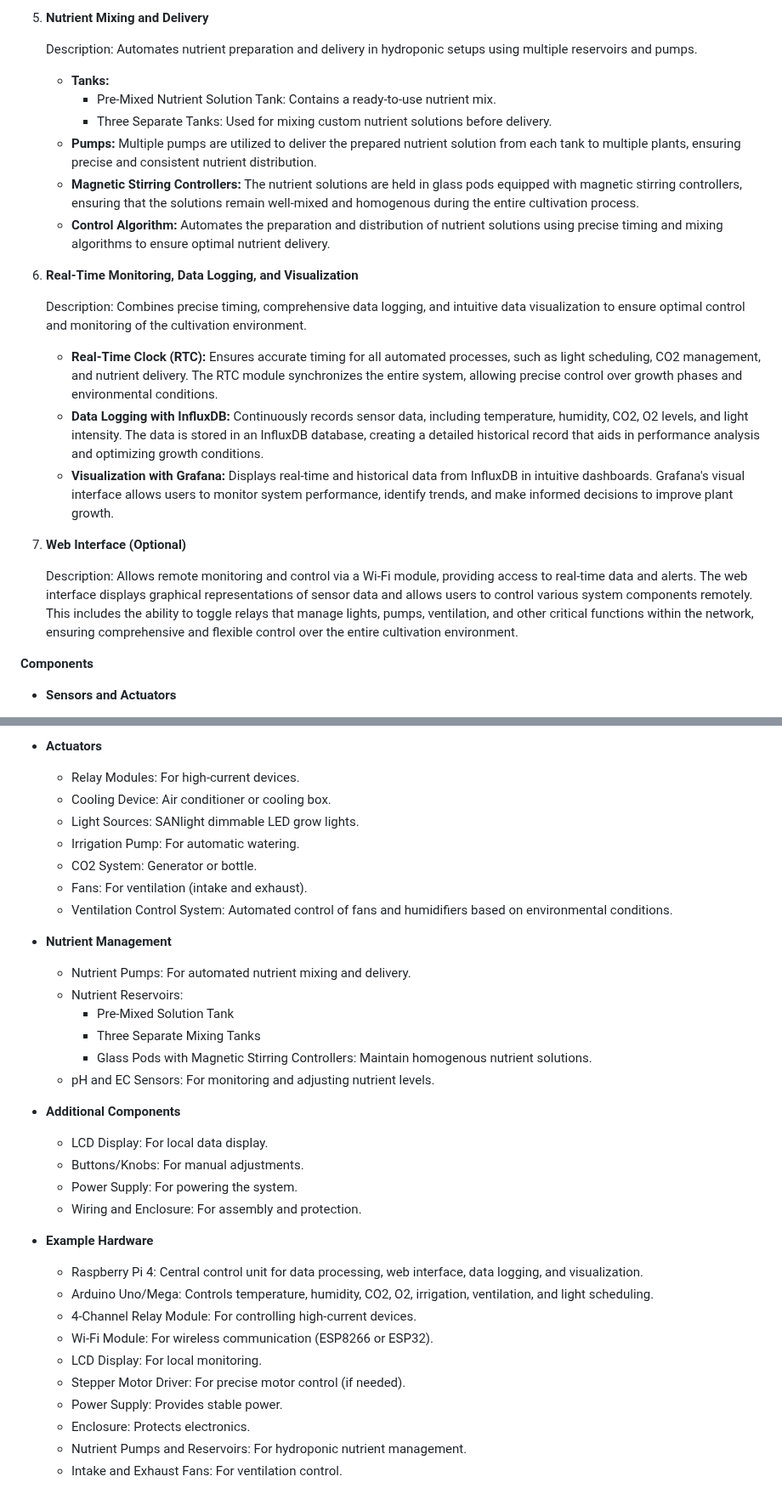
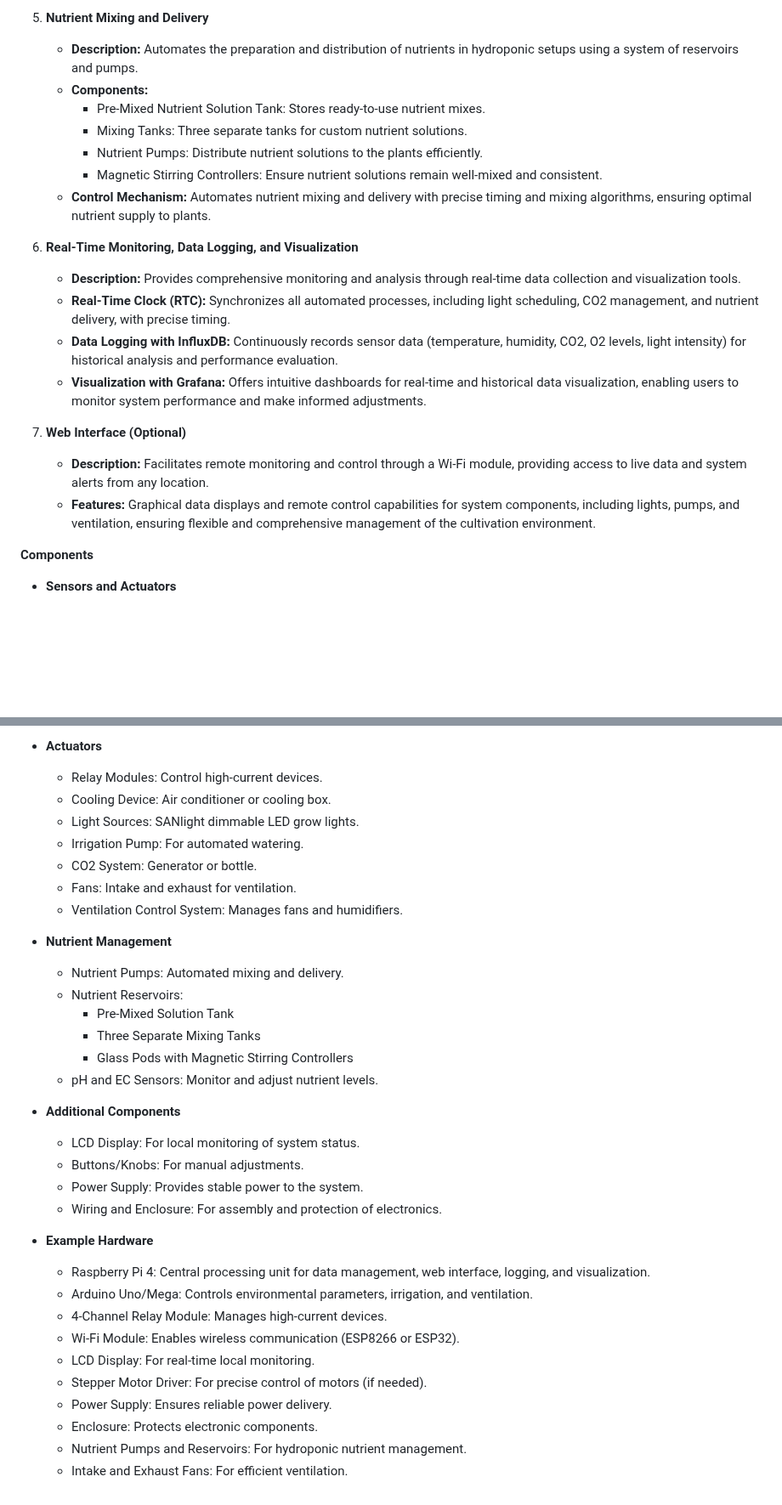
Before and after one commit to dr-cannabotics/canna_control, a Markdown page: README.md, 2 parts joined by grey strips. Shown at 85% size. GitHub-like rendering; blank space fills up the shorter version.

```diff
--- a/README.md
+++ b/README.md
@@ -61,24 +60,25 @@ The project originated from an initial experiment with a basic hydroponic kitche
 
 5. **Nutrient Mixing and Delivery**
 
-    Description: Automates nutrient preparation and delivery in hydroponic setups using multiple reservoirs and pumps.
-    - **Tanks:**
-        - Pre-Mixed Nutrient Solution Tank: Contains a ready-to-use nutrient mix.
-        - Three Separate Tanks: Used for mixing custom nutrient solutions before delivery.
-    - **Pumps:** Multiple pumps are utilized to deliver the prepared nutrient solution from each tank to multiple plants, ensuring precise and consistent nutrient distribution.
-    - **Magnetic Stirring Controllers:** The nutrient solutions are held in glass pods equipped with magnetic stirring controllers, ensuring that the solutions remain well-mixed and homogenous during the entire cultivation process.
-    - **Control Algorithm:** Automates the preparation and distribution of nutrient solutions using precise timing and mixing algorithms to ensure optimal nutrient delivery.
+    - **Description:** Automates the preparation and distribution of nutrients in hydroponic setups using a system of reservoirs and pumps.
+    - **Components:**
+        - Pre-Mixed Nutrient Solution Tank: Stores ready-to-use nutrient mixes.
+        - Mixing Tanks: Three separate tanks for custom nutrient solutions.
+        - Nutrient Pumps: Distribute nutrient solutions to the plants efficiently.
+        - Magnetic Stirring Controllers: Ensure nutrient solutions remain well-mixed and consistent.
+    - **Control Mechanism:** Automates nutrient mixing and delivery with precise timing and mixing algorithms, ensuring optimal nutrient supply to plants.
 
 6. **Real-Time Monitoring, Data Logging, and Visualization**
 
-    Description: Combines precise timing, comprehensive data logging, and intuitive data visualization to ensure optimal control and monitoring of the cultivation environment.
-    - **Real-Time Clock (RTC):** Ensures accurate timing for all automated processes, such as light scheduling, CO2 management, and nutrient delivery. The RTC module synchronizes the entire system, allowing precise control over growth phases and environmental conditions.
-    - **Data Logging with InfluxDB:** Continuously records sensor data, including temperature, humidity, CO2, O2 levels, and light intensity. The data is stored in an InfluxDB database, creating a detailed historical record that aids in performance analysis and optimizing growth conditions.
-    - **Visualization with Grafana:** Displays real-time and historical data from InfluxDB in intuitive dashboards. Grafana's visual interface allows users to monitor system performance, identify trends, and make informed decisions to improve plant growth.
+    - **Description:** Provides comprehensive monitoring and analysis through real-time data collection and visualization tools.
+    - **Real-Time Clock (RTC):** Synchronizes all automated processes, including light scheduling, CO2 management, and nutrient delivery, with precise timing.
+    - **Data Logging with InfluxDB:** Continuously records sensor data (temperature, humidity, CO2, O2 levels, light intensity) for historical analysis and performance evaluation.
+    - **Visualization with Grafana:** Offers intuitive dashboards for real-time and historical data visualization, enabling users to monitor system performance and make informed adjustments.
 
 7. **Web Interface (Optional)**
 
-    Description: Allows remote monitoring and control via a Wi-Fi module, providing access to real-time data and alerts. The web interface displays graphical representations of sensor data and allows users to control various system components remotely. This includes the ability to toggle relays that manage lights, pumps, ventilation, and other critical functions within the network, ensuring comprehensive and flexible control over the entire cultivation environment.
+    - **Description:** Facilitates remote monitoring and control through a Wi-Fi module, providing access to live data and system alerts from any location.
+    - **Features:** Graphical data displays and remote control capabilities for system components, including lights, pumps, and ventilation, ensuring flexible and comprehensive management of the cultivation environment.
 
 **Components**
 
@@ -94,36 +94,36 @@ The project originated from an initial experiment with a basic hydroponic kitche
     - RTC Module: DS3231 or DS1307
 
 - **Actuators**
-    - Relay Modules: For high-current devices.
+    - Relay Modules: Control high-current devices.
     - Cooling Device: Air conditioner or cooling box.
     - Light Sources: SANlight dimmable LED grow lights.
-    - Irrigation Pump: For automatic watering.
+    - Irrigation Pump: For automated watering.
     - CO2 System: Generator or bottle.
-    - Fans: For ventilation (intake and exhaust).
-    - Ventilation Control System: Automated control of fans and humidifiers based on environmental conditions.
+    - Fans: Intake and exhaust for ventilation.
+    - Ventilation Control System: Manages fans and humidifiers.
 
 - **Nutrient Management**
-    - Nutrient Pumps: For automated nutrient mixing and delivery.
+    - Nutrient Pumps: Automated mixing and delivery.
     - Nutrient Reservoirs:
         - Pre-Mixed Solution Tank
         - Three Separate Mixing Tanks
-        - Glass Pods with Magnetic Stirring Controllers: Maintain homogenous nutrient solutions.
-    - pH and EC Sensors: For monitoring and adjusting nutrient levels.
+        - Glass Pods with Magnetic Stirring Controllers
+    - pH and EC Sensors: Monitor and adjust nutrient levels.
 
 - **Additional Components**
-    - LCD Display: For local data display.
+    - LCD Display: For local monitoring of system status.
     - Buttons/Knobs: For manual adjustments.
-    - Power Supply: For powering the system.
-    - Wiring and Enclosure: For assembly and protection.
+    - Power Supply: Provides stable power to the system.
+    - Wiring and Enclosure: For assembly and protection of electronics.
 
 - **Example Hardware**
-    - Raspberry Pi 4: Central control unit for data processing, web interface, data logging, and visualization.
-    - Arduino Uno/Mega: Controls temperature, humidity, CO2, O2, irrigation, ventilation, and light scheduling.
-    - 4-Channel Relay Module: For controlling high-current devices.
-    - Wi-Fi Module: For wireless communication (ESP8266 or ESP32).
-    - LCD Display: For local monitoring.
-    - Stepper Motor Driver: For precise motor control (if needed).
-    - Power Supply: Provides stable power.
-    - Enclosure: Protects electronics.
+    - Raspberry Pi 4: Central processing unit for data management, web interface, logging, and visualization.
+    - Arduino Uno/Mega: Controls environmental parameters, irrigation, and ventilation.
+    - 4-Channel Relay Module: Manages high-current devices.
+    - Wi-Fi Module: Enables wireless communication (ESP8266 or ESP32).
+    - LCD Display: For real-time local monitoring.
+    - Stepper Motor Driver: For precise control of motors (if needed).
+    - Power Supply: Ensures reliable power delivery.
+    - Enclosure: Protects electronic components.
     - Nutrient Pumps and Reservoirs: For hydroponic nutrient management.
-    - Intake and Exhaust Fans: For ventilation control.
+    - Intake and Exhaust Fans: For efficient ventilation.
```
Also changed, not shown: other parts of README.md (+29 -30 lines).
